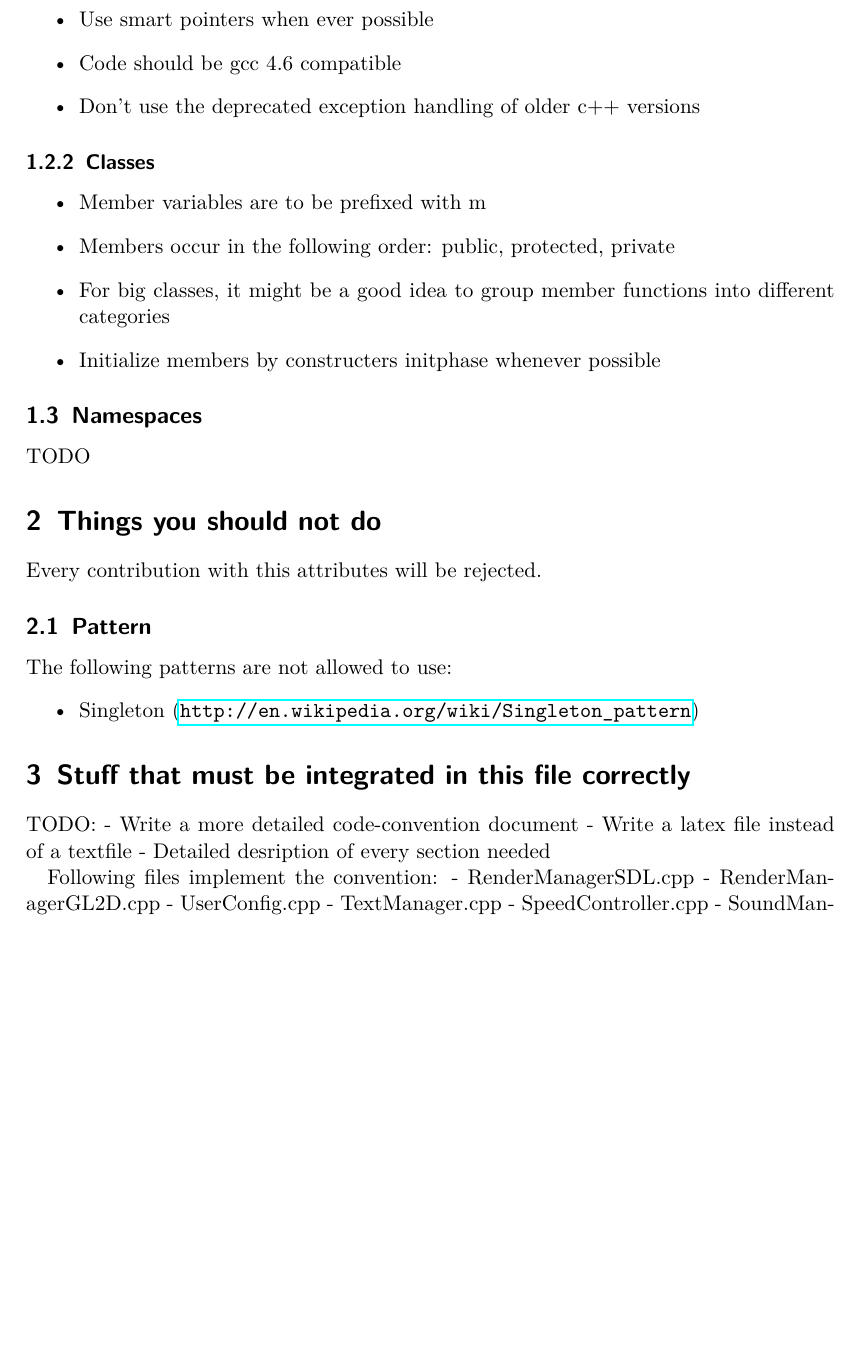
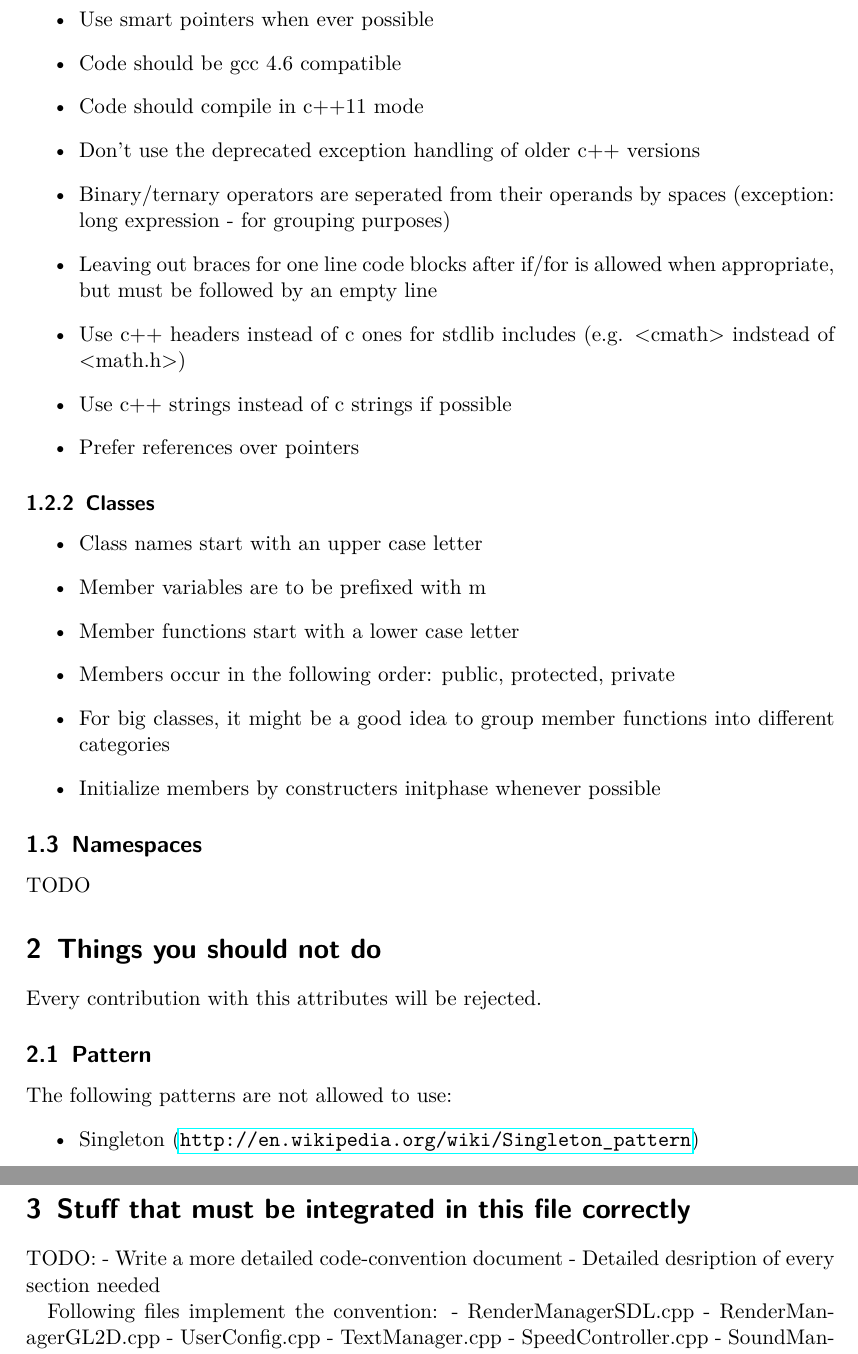
Before and after one commit to danielknobe/blobbyvolley2, a LaTeX document (trunk/doc/codeconvention/codeconvention.tex): part of page 3 of 3 before the commit and two parts of pages 3 and 4 of 4 after it, the two joined at a grey line, cut so that both start at the same text, the shorter picture padded with empty space. Compiled offline with pdfLaTeX.

Commit message:
extended code conventions

```diff
--- a/trunk/doc/codeconvention/codeconvention.tex
+++ b/trunk/doc/codeconvention/codeconvention.tex
@@ -103,14 +103,22 @@ This section describes the coding style. If you think something is missing just
 	\item Do not write more than one statement into one source line
 	\item Use smart pointers when ever possible
 	\item Code should be gcc 4.6 compatible
+	\item Code should compile in c++11 mode
 	\item Don't use the deprecated exception handling of older c++ versions
+	\item Binary/ternary operators are seperated from their operands by spaces (exception: long expression - for grouping purposes)
+	\item Leaving out braces for one line code blocks after if/for is allowed when appropriate, but must be followed by an empty line
+	\item Use c++ headers instead of c ones for stdlib includes (e.g. <cmath> indstead of <math.h>)
+	\item Use c++ strings instead of c strings if possible
+	\item Prefer references over pointers
 \end{itemize}
 
 
 
 \subsubsection{Classes}
 \begin{itemize}
+	\item Class names start with an upper case letter
 	\item Member variables are to be prefixed with m
+	\item Member functions start with a lower case letter
 	\item Members occur in the following order: public, protected, private
 	\item For big classes, it might be a good idea to group member functions into different categories
 	\item Initialize members by constructers initphase whenever possible
@@ -138,7 +146,6 @@ The following patterns are not allowed to use:
 \section{Stuff that must be integrated in this file correctly}
 TODO:
 - Write a more detailed code-convention document
-- Write a latex file instead of a textfile
 - Detailed desription of every section needed
 
 Following files implement the convention:
```
Also changed, not shown: trunk/doc/codeconvention/codeconvention.pdf.
